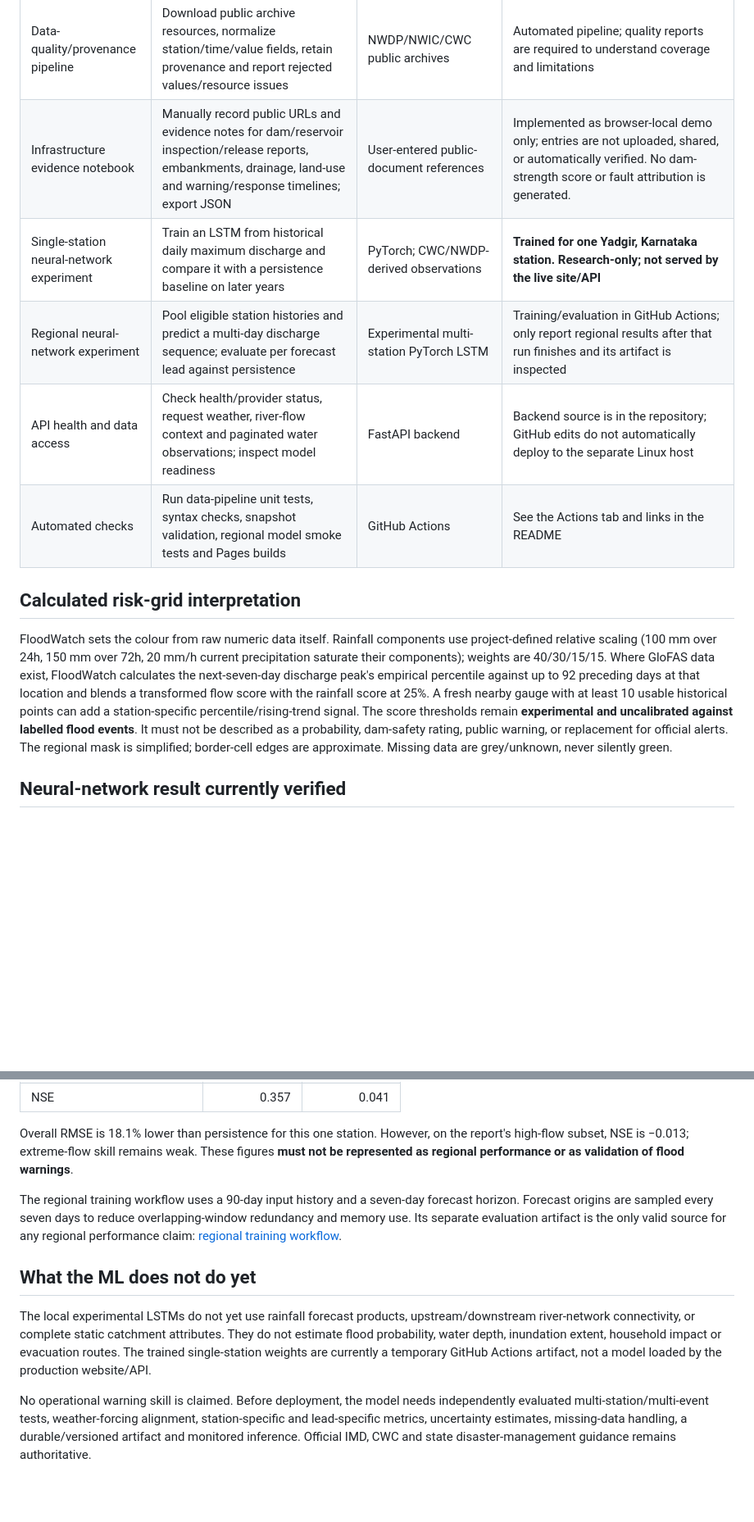
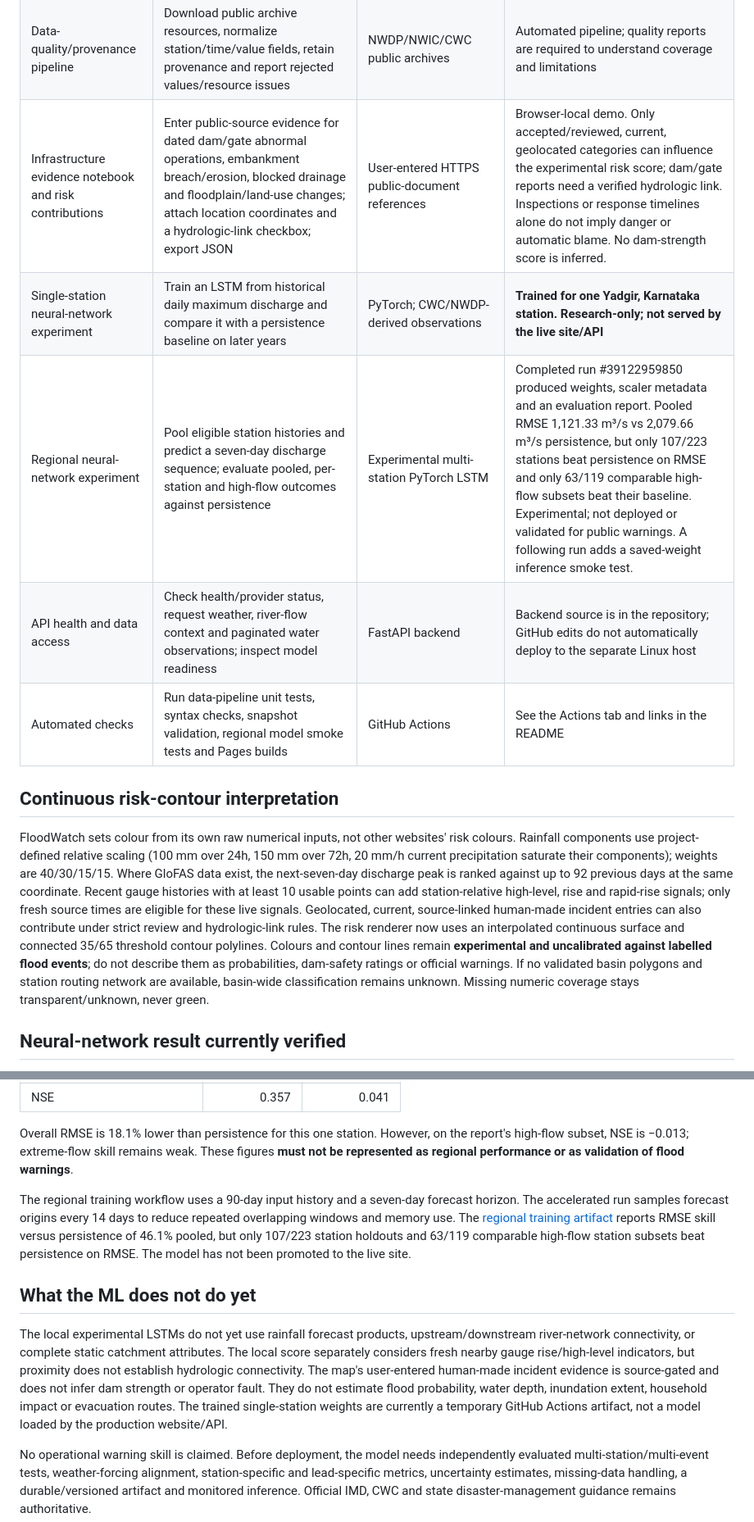
Before and after one commit to PantheonDeified/FloodWatch-South-India, a Markdown page: docs/FEATURES_AND_CAPABILITIES.md, 2 parts joined by grey strips. Shown at 82% size. Drawn GitHub-style; blank space fills up the shorter version.

Commit message:
Document validated regional ML and contour capabilities for IBM Z Datathon

```diff
--- a/docs/FEATURES_AND_CAPABILITIES.md
+++ b/docs/FEATURES_AND_CAPABILITIES.md
@@ -21,14 +22,14 @@ FloodWatch is a browser-based situational-awareness research prototype for South
 | Historical flood evidence + cyclone risk map | Separate selector alongside street/terrain/satellite basemaps; displays Andhra Pradesh flood-hazard zonation (`ap_hz`) plus aggregated historic flood-map layers for Karnataka/Kerala/Tamil Nadu (`agg_karnataka`, `agg_kerala`, `agg_tamilnadu`), and current/recent GDACS cyclone event geometry; existing rain/cloud/wind overlays remain independent | NRSC Bhuvan WMS; GDACS event GeoJSON | WMS GetMap and Leaflet EPSG:3857 probes returned PNGs for all four configured layers in CI. NRSC describes the Andhra hazard atlas as inundation-frequency mapping for 1998–2019 and the state aggregates as historic satellite-derived flood maps from 2003–2020; these products are not equivalent calibrated risk scores. MapCache GetLegendGraphic returns HTTP 501, so UI links to official atlas rather than inventing thresholds. Telangana remains unknown/unclassified, not green/safe. Cyclone events are source alerts, not predicted storm-impact radii. |
 | Data-quality/provenance pipeline | Download public archive resources, normalize station/time/value fields, retain provenance and report rejected values/resource issues | NWDP/NWIC/CWC public archives | Automated pipeline; quality reports are required to understand coverage and limitations |
-| Infrastructure evidence notebook | Manually record public URLs and evidence notes for dam/reservoir inspection/release reports, embankments, drainage, land-use and warning/response timelines; export JSON | User-entered public-document references | Implemented as browser-local demo only; entries are not uploaded, shared, or automatically verified. No dam-strength score or fault attribution is generated. |
+| Infrastructure evidence notebook and risk contributions | Enter public-source evidence for dated dam/gate abnormal operations, embankment breach/erosion, blocked drainage and floodplain/land-use changes; attach location coordinates and a hydrologic-link checkbox; export JSON | User-entered HTTPS public-document references | Browser-local demo. Only accepted/reviewed, current, geolocated categories can influence the experimental risk score; dam/gate reports need a verified hydrologic link. Inspections or response timelines alone do not imply danger or automatic blame. No dam-strength score is inferred. |
 | Single-station neural-network experiment | Train an LSTM from historical daily maximum discharge and compare it with a persistence baseline on later years | PyTorch; CWC/NWDP-derived observations | **Trained for one Yadgir, Karnataka station. Research-only; not served by the live site/API** |
-| Regional neural-network experiment | Pool eligible station histories and predict a multi-day discharge sequence; evaluate per forecast lead against persistence | Experimental multi-station PyTorch LSTM | Training/evaluation in GitHub Actions; only report regional results after that run finishes and its artifact is inspected |
+| Regional neural-network experiment | Pool eligible station histories and predict a seven-day discharge sequence; evaluate pooled, per-station and high-flow outcomes against persistence | Experimental multi-station PyTorch LSTM | Completed run #39122959850 produced weights, scaler metadata and an evaluation report. Pooled RMSE 1,121.33 m³/s vs 2,079.66 m³/s persistence, but only 107/223 stations beat persistence on RMSE and only 63/119 comparable high-flow subsets beat their baseline. Experimental; not deployed or validated for public warnings. A following run adds a saved-weight inference smoke test. |
 | API health and data access | Check health/provider status, request weather, river-flow context and paginated water observations; inspect model readiness | FastAPI backend | Backend source is in the repository; GitHub edits do not automatically deploy to the separate Linux host |
 | Automated checks | Run data-pipeline unit tests, syntax checks, snapshot validation, regional model smoke tests and Pages builds | GitHub Actions | See the Actions tab and links in the README |
 
-## Calculated risk-grid interpretation
+## Continuous risk-contour interpretation
 
-FloodWatch sets the colour from raw numeric data itself. Rainfall components use project-defined relative scaling (100 mm over 24h, 150 mm over 72h, 20 mm/h current precipitation saturate their components); weights are 40/30/15/15. Where GloFAS data exist, FloodWatch calculates the next-seven-day discharge peak's empirical percentile against up to 92 preceding days at that location and blends a transformed flow score with the rainfall score at 25%. A fresh nearby gauge with at least 10 usable historical points can add a station-specific percentile/rising-trend signal. The score thresholds remain **experimental and uncalibrated against labelled flood events**. It must not be described as a probability, dam-safety rating, public warning, or replacement for official alerts. The regional mask is simplified; border-cell edges are approximate. Missing data are grey/unknown, never silently green.
+FloodWatch sets colour from its own raw numerical inputs, not other websites' risk colours. Rainfall components use project-defined relative scaling (100 mm over 24h, 150 mm over 72h, 20 mm/h current precipitation saturate their components); weights are 40/30/15/15. Where GloFAS data exist, the next-seven-day discharge peak is ranked against up to 92 previous days at the same coordinate. Recent gauge histories with at least 10 usable points can add station-relative high-level, rise and rapid-rise signals; only fresh source times are eligible for these live signals. Geolocated, current, source-linked human-made incident entries can also contribute under strict review and hydrologic-link rules. The risk renderer now uses an interpolated continuous surface and connected 35/65 threshold contour polylines. Colours and contour lines remain **experimental and uncalibrated against labelled flood events**; do not describe them as probabilities, dam-safety ratings or official warnings. If no validated basin polygons and station routing network are available, basin-wide classification remains unknown. Missing numeric coverage stays transparent/unknown, never green.
 
 ## Neural-network result currently verified
 
@@ -42,11 +43,11 @@ The completed single-station training artifact is available in [GitHub Actions r
 
 Overall RMSE is 18.1% lower than persistence for this one station. However, on the report's high-flow subset, NSE is −0.013; extreme-flow skill remains weak. These figures **must not be represented as regional performance or as validation of flood warnings**.
 
-The regional training workflow uses a 90-day input history and a seven-day forecast horizon. Forecast origins are sampled every seven days to reduce overlapping-window redundancy and memory use. Its separate evaluation artifact is the only valid source for any regional performance claim: [regional training workflow](https://github.com/PantheonDeified/FloodWatch-South-India/actions/workflows/train-regional-lstm.yml).
+The regional training workflow uses a 90-day input history and a seven-day forecast horizon. The accelerated run samples forecast origins every 14 days to reduce repeated overlapping windows and memory use. The [regional training artifact](https://github.com/PantheonDeified/FloodWatch-South-India/actions/runs/39122959850) reports RMSE skill versus persistence of 46.1% pooled, but only 107/223 station holdouts and 63/119 comparable high-flow station subsets beat persistence on RMSE. The model has not been promoted to the live site.
 
 ## What the ML does not do yet
 
-The local experimental LSTMs do not yet use rainfall forecast products, upstream/downstream river-network connectivity, or complete static catchment attributes. They do not estimate flood probability, water depth, inundation extent, household impact or evacuation routes. The trained single-station weights are currently a temporary GitHub Actions artifact, not a model loaded by the production website/API.
+The local experimental LSTMs do not yet use rainfall forecast products, upstream/downstream river-network connectivity, or complete static catchment attributes. The local score separately considers fresh nearby gauge rise/high-level indicators, but proximity does not establish hydrologic connectivity. The map's user-entered human-made incident evidence is source-gated and does not infer dam strength or operator fault. They do not estimate flood probability, water depth, inundation extent, household impact or evacuation routes. The trained single-station weights are currently a temporary GitHub Actions artifact, not a model loaded by the production website/API.
 
 No operational warning skill is claimed. Before deployment, the model needs independently evaluated multi-station/multi-event tests, weather-forcing alignment, station-specific and lead-specific metrics, uncertainty estimates, missing-data handling, a durable/versioned artifact and monitored inference. Official IMD, CWC and state disaster-management guidance remains authoritative.
 
```
Also changed, not shown: other parts of docs/FEATURES_AND_CAPABILITIES.md (+2 -1 lines).
